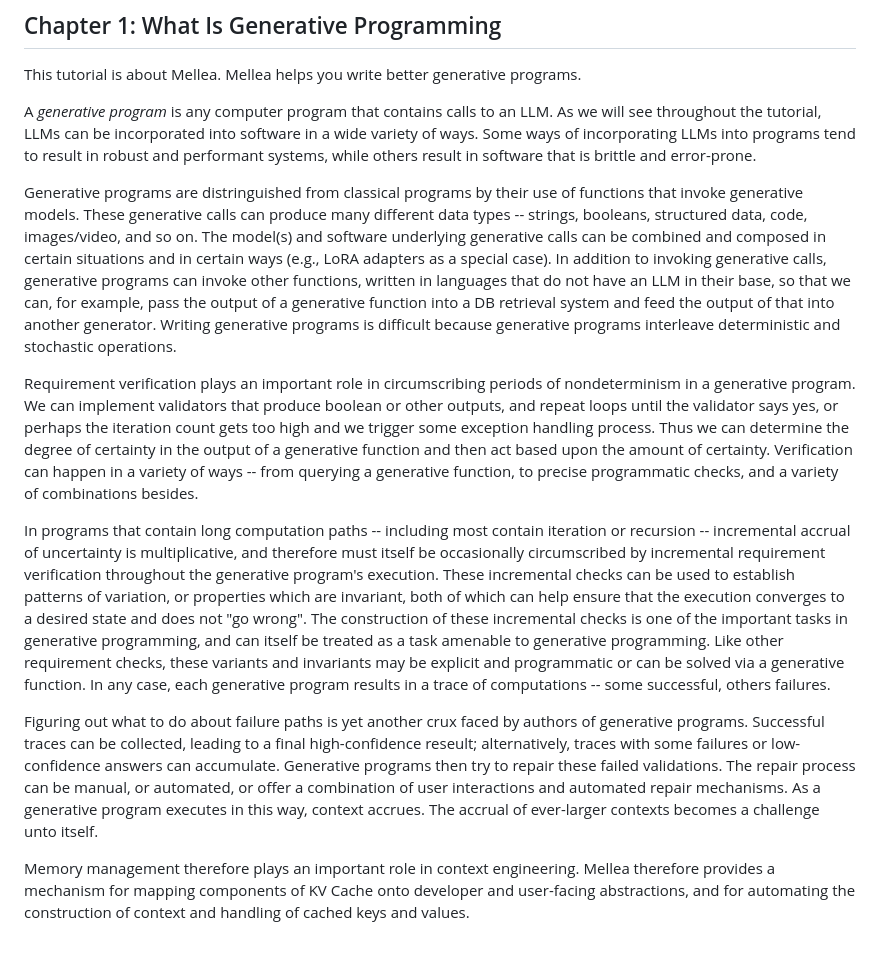
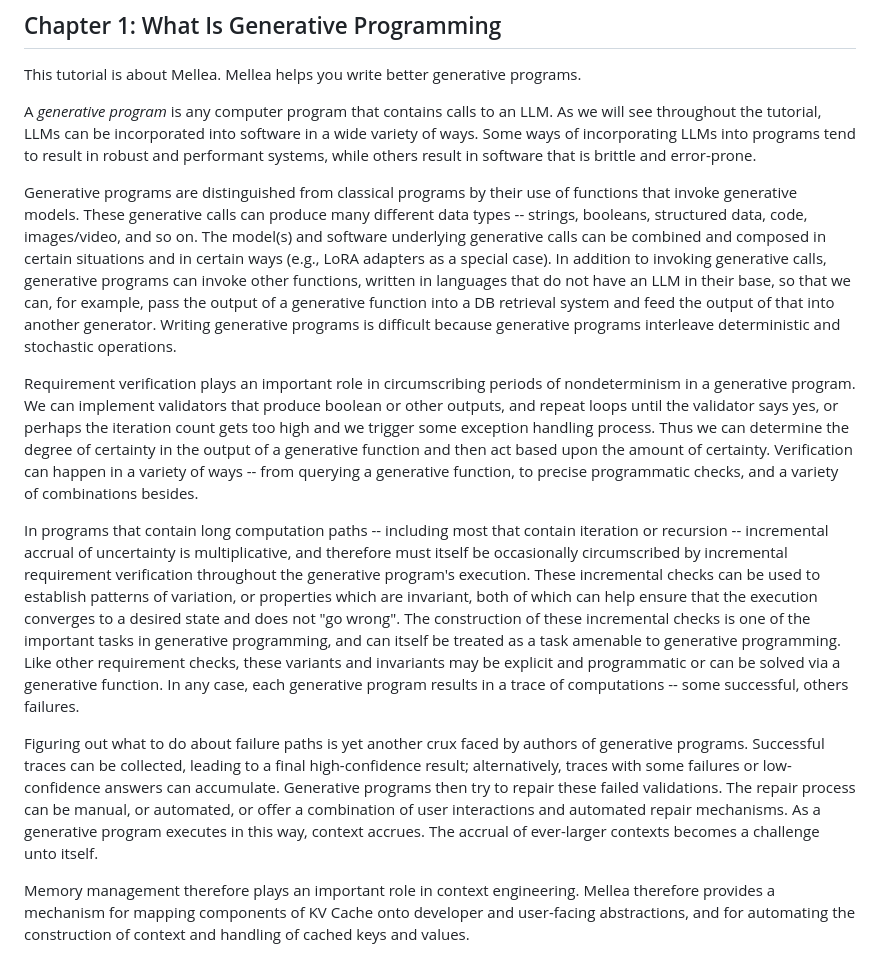
Before and after one commit to keshavramji/mellea, a Markdown page: docs/tutorial.md, the part around the change. GitHub-like rendering.

Commit message:
Fixes a couple of typos.

```diff
--- a/docs/tutorial.md
+++ b/docs/tutorial.md
@@ -28,13 +28,13 @@ This tutorial is about Mellea. Mellea helps you write better generative programs
 
 A *generative program* is any computer program that contains calls to an LLM. As we will see throughout the tutorial, LLMs can be incorporated into software in a wide variety of ways. Some ways of incorporating LLMs into programs tend to result in robust and performant systems, while others result in software that is brittle and error-prone.
 
-Generative programs are distringuished from classical programs by their use of functions that invoke generative models. These generative calls can produce many different data types -- strings, booleans, structured data, code, images/video, and so on. The model(s) and software underlying generative calls can be combined and composed in certain situations and in certain ways (e.g., LoRA adapters as a special case). In addition to invoking generative calls, generative programs can invoke other functions, written in languages that do not have an LLM in their base, so that we can, for example, pass the output of a generative function into a DB retrieval system and feed the output of that into another generator. Writing generative programs is difficult because generative programs interleave deterministic and stochastic operations.
+Generative programs are distinguished from classical programs by their use of functions that invoke generative models. These generative calls can produce many different data types -- strings, booleans, structured data, code, images/video, and so on. The model(s) and software underlying generative calls can be combined and composed in certain situations and in certain ways (e.g., LoRA adapters as a special case). In addition to invoking generative calls, generative programs can invoke other functions, written in languages that do not have an LLM in their base, so that we can, for example, pass the output of a generative function into a DB retrieval system and feed the output of that into another generator. Writing generative programs is difficult because generative programs interleave deterministic and stochastic operations.
 
 Requirement verification plays an important role in circumscribing periods of nondeterminism in a generative program.  We can implement validators that produce boolean or other outputs, and repeat loops until the validator says yes, or perhaps the iteration count gets too high and we trigger some exception handling process. Thus we can determine the degree of certainty in the output of a generative function and then act based upon the amount of certainty. Verification can happen in a variety of ways -- from querying a generative function, to precise programmatic checks, and a variety of combinations besides.
 
-In programs that contain long computation paths -- including most contain iteration or recursion -- incremental accrual of uncertainty is multiplicative, and therefore must itself be occasionally circumscribed by incremental requirement verification throughout the generative program's execution. These incremental checks can be used to establish patterns of variation, or properties which are invariant, both of which can help ensure that the execution converges to a desired state and does not "go wrong". The construction of these incremental checks is one of the important tasks in generative programming, and can itself be treated as a task amenable to generative programming. Like other requirement checks, these variants and invariants may be explicit and programmatic or can be solved via a generative function. In any case, each generative program results in a trace of computations -- some successful, others failures.
+In programs that contain long computation paths -- including most that contain iteration or recursion -- incremental accrual of uncertainty is multiplicative, and therefore must itself be occasionally circumscribed by incremental requirement verification throughout the generative program's execution. These incremental checks can be used to establish patterns of variation, or properties which are invariant, both of which can help ensure that the execution converges to a desired state and does not "go wrong". The construction of these incremental checks is one of the important tasks in generative programming, and can itself be treated as a task amenable to generative programming. Like other requirement checks, these variants and invariants may be explicit and programmatic or can be solved via a generative function. In any case, each generative program results in a trace of computations -- some successful, others failures.
 
-Figuring out what to do about failure paths is yet another crux faced by authors of generative programs. Successful traces can be collected, leading to a final high-confidence reseult; alternatively, traces with some failures or low-confidence answers can accumulate. Generative programs then try to repair these failed validations. The repair process can be manual, or automated, or offer a combination of user interactions and automated repair mechanisms. As a generative program executes in this way, context accrues. The accrual of ever-larger contexts becomes a challenge unto itself.
+Figuring out what to do about failure paths is yet another crux faced by authors of generative programs. Successful traces can be collected, leading to a final high-confidence result; alternatively, traces with some failures or low-confidence answers can accumulate. Generative programs then try to repair these failed validations. The repair process can be manual, or automated, or offer a combination of user interactions and automated repair mechanisms. As a generative program executes in this way, context accrues. The accrual of ever-larger contexts becomes a challenge unto itself.
 
 Memory management therefore plays an important role in context engineering. Mellea therefore provides a mechanism for mapping components of KV Cache onto developer and user-facing abstractions, and for automating the construction of context and handling of cached keys and values.
 
```
